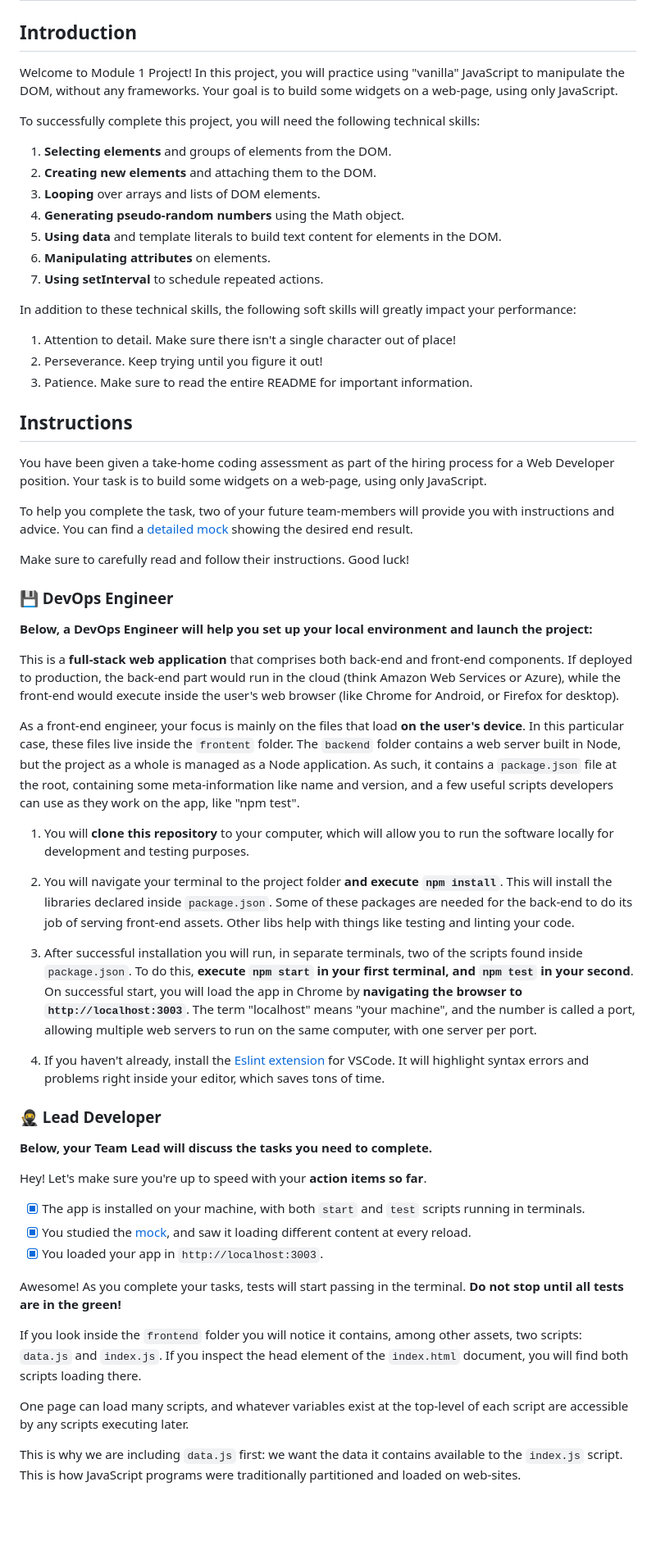
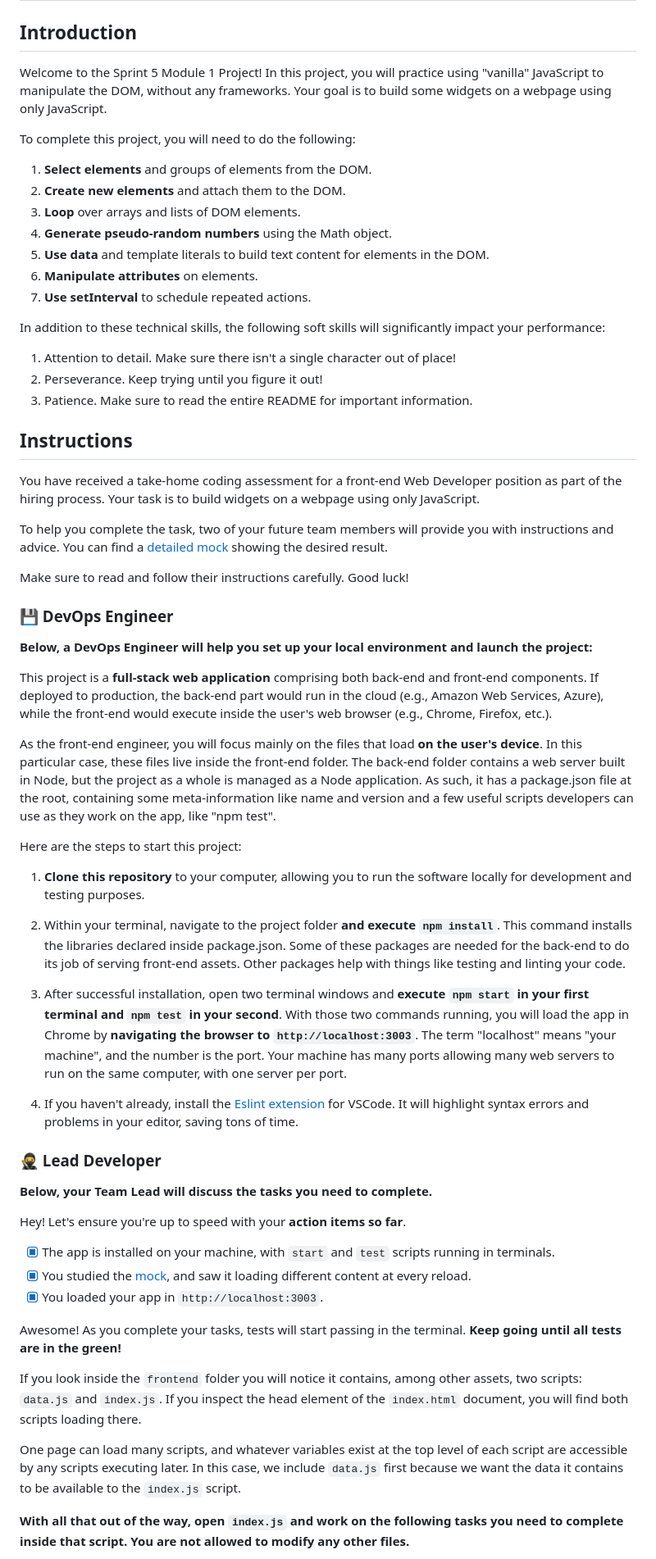
Before and after one commit to shycopney44/W_S5M1_Project, a Markdown page: README.md, the part around one of its changes. Shown at 82% size. Rendered like a GitHub page; blank space fills up the shorter version.

```diff
--- a/README.md
+++ b/README.md
@@ -2,19 +2,19 @@
 
 ## Introduction
 
-Welcome to Module 1 Project! In this project, you will practice using "vanilla" JavaScript to manipulate the DOM, without any frameworks. Your goal is to build some widgets on a web-page, using only JavaScript.
+Welcome to the Sprint 5 Module 1 Project! In this project, you will practice using "vanilla" JavaScript to manipulate the DOM, without any frameworks. Your goal is to build some widgets on a webpage using only JavaScript.
 
-To successfully complete this project, you will need the following technical skills:
+To complete this project, you will need to do the following:
 
-1. **Selecting elements** and groups of elements from the DOM.
-1. **Creating new elements** and attaching them to the DOM.
-1. **Looping** over arrays and lists of DOM elements.
-1. **Generating pseudo-random numbers** using the Math object.
-1. **Using data** and template literals to build text content for elements in the DOM.
-1. **Manipulating attributes** on elements.
-1. **Using setInterval** to schedule repeated actions.
+1. **Select elements** and groups of elements from the DOM.
+1. **Create new elements** and attach them to the DOM.
+1. **Loop** over arrays and lists of DOM elements.
+1. **Generate pseudo-random numbers** using the Math object.
+1. **Use data** and template literals to build text content for elements in the DOM.
+1. **Manipulate attributes** on elements.
+1. **Use setInterval** to schedule repeated actions.
 
-In addition to these technical skills, the following soft skills will greatly impact your performance:
+In addition to these technical skills, the following soft skills will significantly impact your performance:
 
 1. Attention to detail. Make sure there isn't a single character out of place!
 1. Perseverance. Keep trying until you figure it out!
@@ -22,43 +22,45 @@ In addition to these technical skills, the following soft skills will greatly im
 
 ## Instructions
 
-You have been given a take-home coding assessment as part of the hiring process for a Web Developer position. Your task is to build some widgets on a web-page, using only JavaScript.
+You have received a take-home coding assessment for a front-end Web Developer position as part of the hiring process. Your task is to build widgets on a webpage using only JavaScript.
 
-To help you complete the task, two of your future team-members will provide you with instructions and advice. You can find a [detailed mock](https://bloominstituteoftechnology.github.io/W_U2_S5M1_module_project/) showing the desired end result.
+To help you complete the task, two of your future team members will provide you with instructions and advice. You can find a [detailed mock](https://bloominstituteoftechnology.github.io/W_U2_S5M1_module_project/) showing the desired result.
 
-Make sure to carefully read and follow their instructions. Good luck!
+Make sure to read and follow their instructions carefully. Good luck!
 
 ### 💾 DevOps Engineer
 
 **Below, a DevOps Engineer will help you set up your local environment and launch the project:**
 
-This is a **full-stack web application** that comprises both back-end and front-end components. If deployed to production, the back-end part would run in the cloud (think Amazon Web Services or Azure), while the front-end would execute inside the user's web browser (like Chrome for Android, or Firefox for desktop).
+This project is a **full-stack web application** comprising both back-end and front-end components. If deployed to production, the back-end part would run in the cloud (e.g., Amazon Web Services, Azure), while the front-end would execute inside the user's web browser (e.g., Chrome, Firefox, etc.).
 
-As a front-end engineer, your focus is mainly on the files that load **on the user's device**. In this particular case, these files live inside the `frontent` folder. The `backend` folder contains a web server built in Node, but the project as a whole is managed as a Node application. As such, it contains a `package.json` file at the root, containing some meta-information like name and version, and a few useful scripts developers can use as they work on the app, like "npm test".
+As the front-end engineer, you will focus mainly on the files that load **on the user's device**. In this particular case, these files live inside the front-end folder. The back-end folder contains a web server built in Node, but the project as a whole is managed as a Node application. As such, it has a package.json file at the root, containing some meta-information like name and version and a few useful scripts developers can use as they work on the app, like "npm test".
 
-1. You will **clone this repository** to your computer, which will allow you to run the software locally for development and testing purposes.
+Here are the steps to start this project:
 
-1. You will navigate your terminal to the project folder **and execute `npm install`**. This will install the libraries declared inside `package.json`. Some of these packages are needed for the back-end to do its job of serving front-end assets. Other libs help with things like testing and linting your code.
+1. **Clone this repository** to your computer, allowing you to run the software locally for development and testing purposes.
 
-1. After successful installation you will run, in separate terminals, two of the scripts found inside `package.json`. To do this, **execute `npm start` in your first terminal, and `npm test` in your second**. On successful start, you will load the app in Chrome by **navigating the browser to `http://localhost:3003`**. The term "localhost" means "your machine", and the number is called a port, allowing multiple web servers to run on the same computer, with one server per port.
+1. Within your terminal, navigate to the project folder **and execute `npm install`**. This command installs the libraries declared inside package.json. Some of these packages are needed for the back-end to do its job of serving front-end assets. Other packages help with things like testing and linting your code.
 
-1. If you haven't already, install the [Eslint extension](https://marketplace.visualstudio.com/items?itemName=dbaeumer.vscode-eslint) for VSCode. It will highlight syntax errors and problems right inside your editor, which saves tons of time.
+1. After successful installation, open two terminal windows and **execute `npm start` in your first terminal and `npm test` in your second**. With those two commands running, you will load the app in Chrome by **navigating the browser to `http://localhost:3003`**. The term "localhost" means "your machine", and the number is the port. Your machine has many ports allowing many web servers to run on the same computer, with one server per port.
+
+1. If you haven't already, install the [Eslint extension](https://marketplace.visualstudio.com/items?itemName=dbaeumer.vscode-eslint) for VSCode. It will highlight syntax errors and problems in your editor, saving tons of time.
 
 ### 🥷 Lead Developer
 
 **Below, your Team Lead will discuss the tasks you need to complete.**
 
-Hey! Let's make sure you're up to speed with your **action items so far**.
+Hey! Let's ensure you're up to speed with your **action items so far**.
 
-- [x] The app is installed on your machine, with both `start` and `test` scripts running in terminals.
+- [x] The app is installed on your machine, with `start` and `test` scripts running in terminals.
 - [x] You studied the [mock](https://bloominstituteoftechnology.github.io/W_U2_S5M1_module_project/), and saw it loading different content at every reload.
 - [x] You loaded your app in `http://localhost:3003`.
 
-Awesome! As you complete your tasks, tests will start passing in the terminal. **Do not stop until all tests are in the green!**
+Awesome! As you complete your tasks, tests will start passing in the terminal. **Keep going until all tests are in the green!**
 
 If you look inside the `frontend` folder you will notice it contains, among other assets, two scripts: `data.js` and `index.js`. If you inspect the head element of the `index.html` document, you will find both scripts loading there.
 
-One page can load many scripts, and whatever variables exist at the top-level of each script are accessible by any scripts executing later.
+One page can load many scripts, and whatever variables exist at the top level of each script are accessible by any scripts executing later. In this case, we include `data.js` first because we want the data it contains to be available to the `index.js` script.
 
-This is why we are including `data.js` first: we want the data it contains available to the `index.js` script. This is how JavaScript programs were traditionally partitioned and loaded on web-sites.
+**With all that out of the way, open `index.js` and work on the following tasks you need to complete inside that script. You are not allowed to modify any other files.**
 
```
Also changed, not shown: other parts of README.md (+24 -22 lines).
